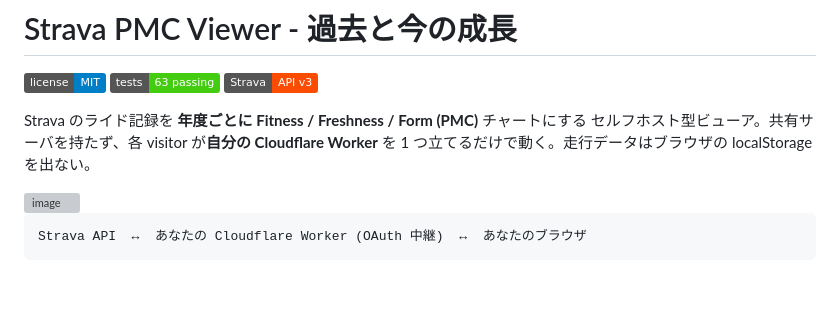
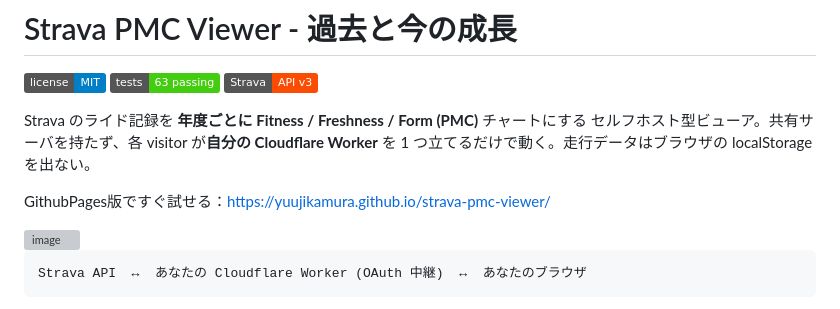
Before and after one commit to YuujiKamura/strava-pmc-viewer, a Markdown page: README.md, the part around the change. GitHub-like rendering; badges without logos; blank space fills up the shorter version; grey boxes are pictures that could not be loaded.

```diff
--- a/README.md
+++ b/README.md
@@ -8,6 +8,8 @@
 Strava のライド記録を **年度ごとに Fitness / Freshness / Form (PMC)** チャートにする
 セルフホスト型ビューア。共有サーバを持たず、各 visitor が**自分の Cloudflare Worker** を
 1 つ立てるだけで動く。走行データはブラウザの localStorage を出ない。
+
+GithubPages版ですぐ試せる：https://yuujikamura.github.io/strava-pmc-viewer/
 
 <img width="1172" height="1200" alt="image" src="https://github.com/user-attachments/assets/cb1fd370-7ab3-4973-afb5-45f635359f18" />
 
```
